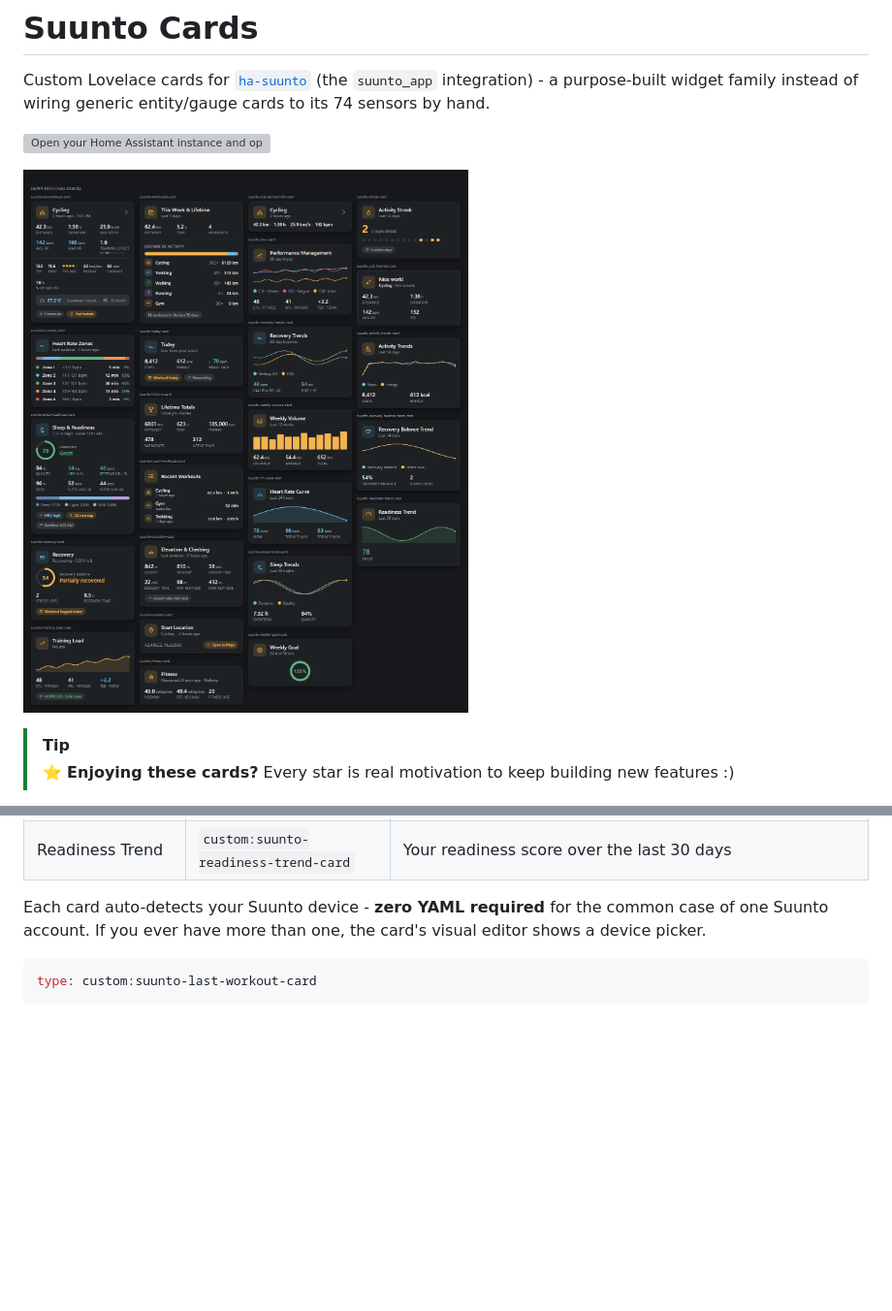
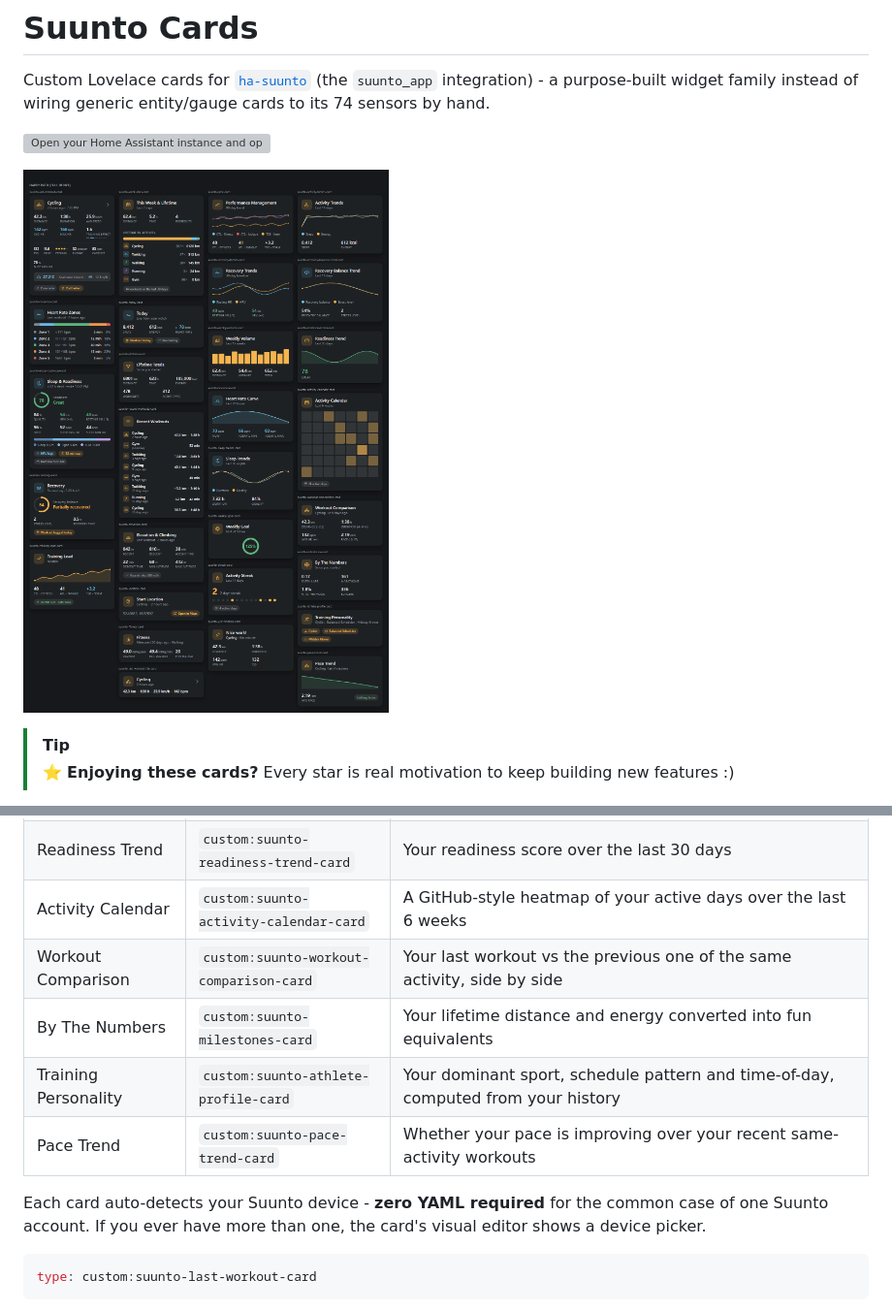
Before and after one commit to MichalZaniewicz/ha-suunto-cards, a Markdown page: README.md, 2 parts joined by grey strips. Shown at 97% size. GitHub-like rendering; pictures changed too: docs/screenshots/cards-overview-dark.png; blank space fills up the shorter version; grey boxes are pictures that could not be loaded.

```diff
--- a/README.md
+++ b/README.md
@@ -45,6 +45,11 @@ into <ha-alert> and drops every child whose textContent is empty, which silently
 | Activity Trends | `custom:suunto-activity-trends-card` | Daily steps and energy over the last 14 days |
 | Recovery Balance Trend | `custom:suunto-recovery-balance-trend-card` | Recovery balance and stress level over the last 14 days |
 | Readiness Trend | `custom:suunto-readiness-trend-card` | Your readiness score over the last 30 days |
+| Activity Calendar | `custom:suunto-activity-calendar-card` | A GitHub-style heatmap of your active days over the last 6 weeks |
+| Workout Comparison | `custom:suunto-workout-comparison-card` | Your last workout vs the previous one of the same activity, side by side |
+| By The Numbers | `custom:suunto-milestones-card` | Your lifetime distance and energy converted into fun equivalents |
+| Training Personality | `custom:suunto-athlete-profile-card` | Your dominant sport, schedule pattern and time-of-day, computed from your history |
+| Pace Trend | `custom:suunto-pace-trend-card` | Whether your pace is improving over your recent same-activity workouts |
 
 Each card auto-detects your Suunto device - **zero YAML required** for the common case of one
 Suunto account. If you ever have more than one, the card's visual editor shows a device picker.
```
Also changed, not shown: docs/screenshots/cards-overview-light.png, 16 other files.
